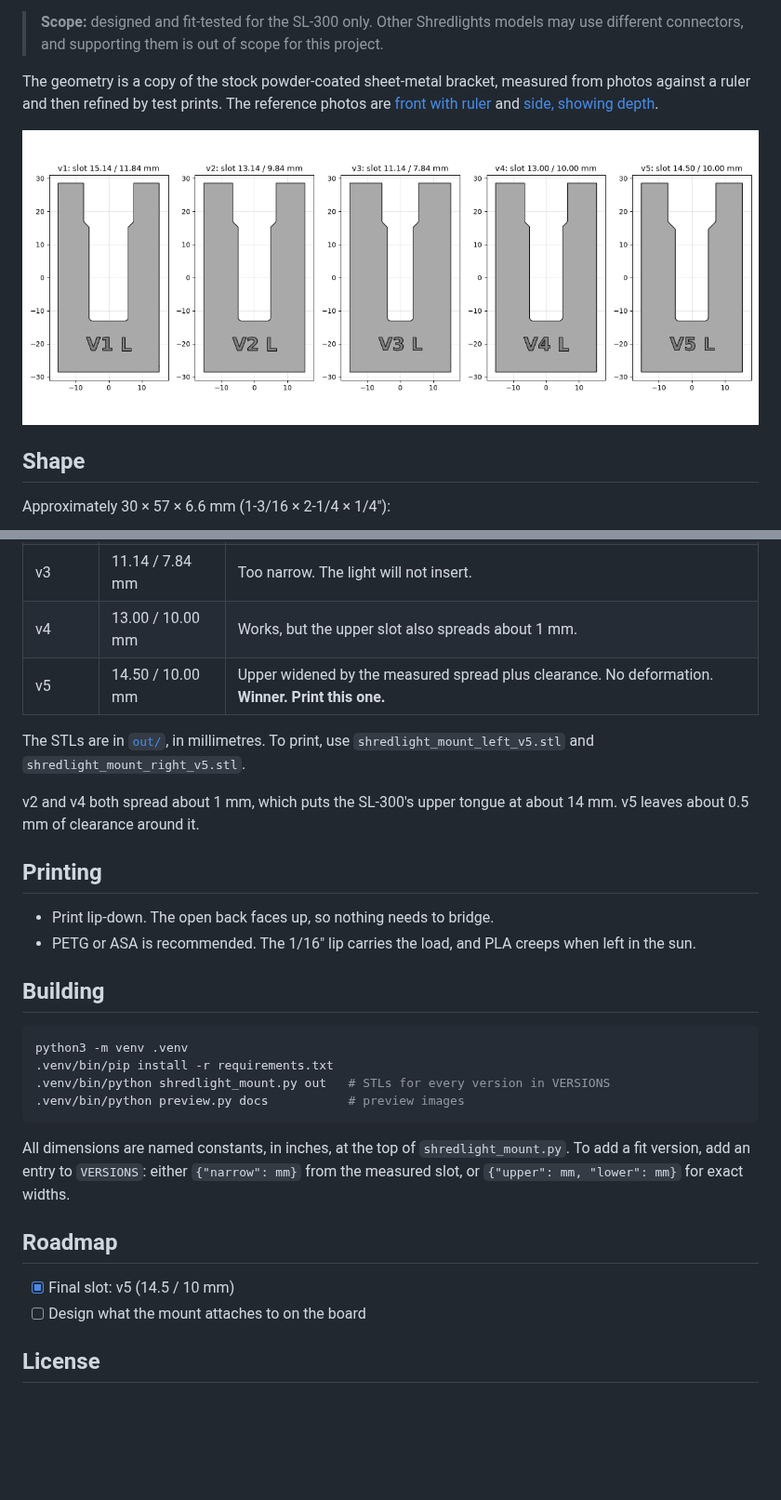
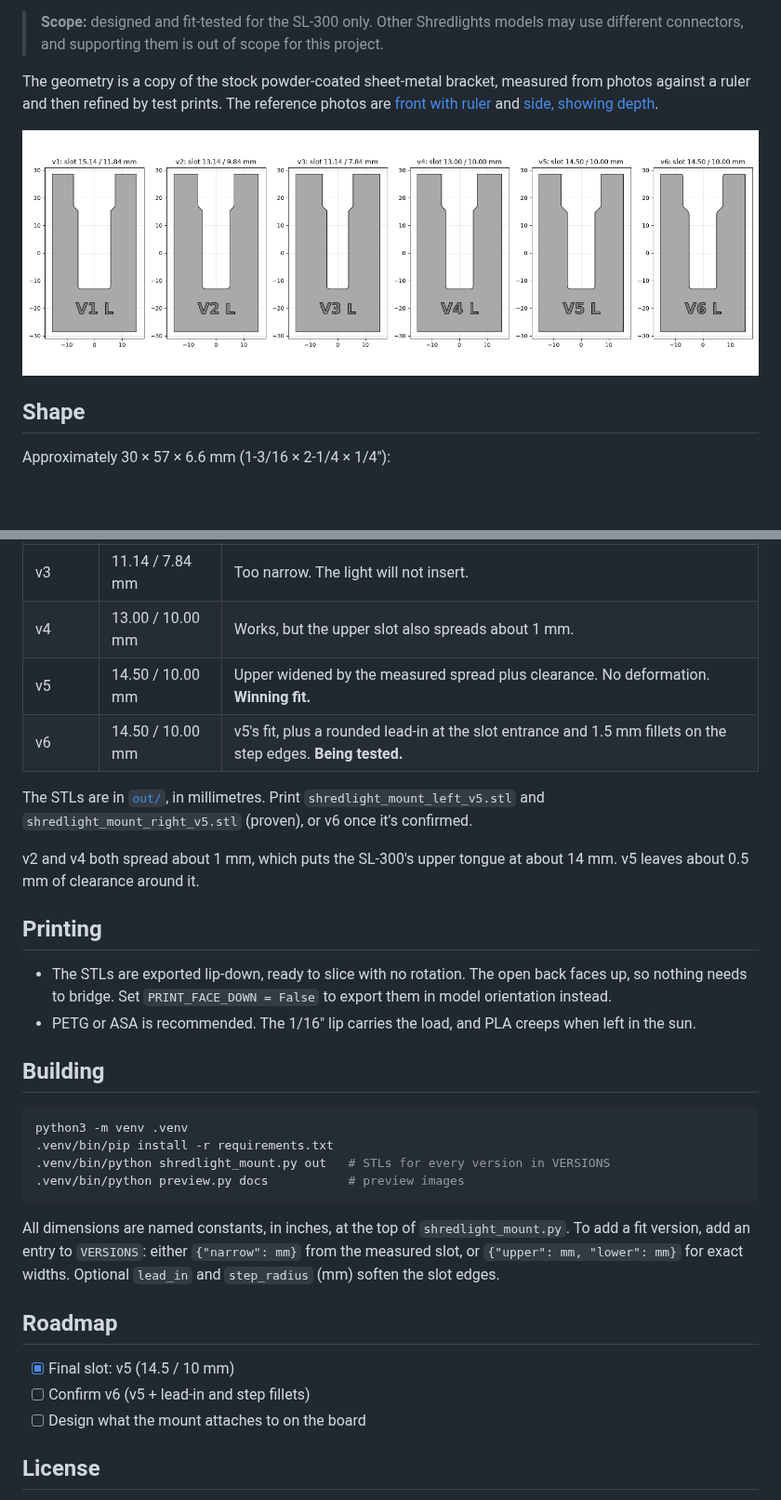
Before and after one commit to beadon/shredlight-mounts, a Markdown page: README.md, 2 parts joined by grey strips. Shown at 93% size. Rendered like a GitHub page; pictures changed too: docs/versions.png; blank space fills up the shorter version.

```diff
--- a/README.md
+++ b/README.md
@@ -33,15 +33,16 @@ Each version is engraved on the front lip (e.g. `V2 L`), so a printed part can b
 | v2 | 13.14 / 9.84 mm | Snug, but the upper slot spreads about 1 mm when the light goes in. Stresses the part. |
 | v3 | 11.14 / 7.84 mm | Too narrow. The light will not insert. |
 | v4 | 13.00 / 10.00 mm | Works, but the upper slot also spreads about 1 mm. |
-| v5 | 14.50 / 10.00 mm | Upper widened by the measured spread plus clearance. No deformation. **Winner. Print this one.** |
+| v5 | 14.50 / 10.00 mm | Upper widened by the measured spread plus clearance. No deformation. **Winning fit.** |
+| v6 | 14.50 / 10.00 mm | v5's fit, plus a rounded lead-in at the slot entrance and 1.5 mm fillets on the step edges. **Being tested.** |
 
-The STLs are in [`out/`](out), in millimetres. To print, use `shredlight_mount_left_v5.stl` and `shredlight_mount_right_v5.stl`.
+The STLs are in [`out/`](out), in millimetres. Print `shredlight_mount_left_v5.stl` and `shredlight_mount_right_v5.stl` (proven), or v6 once it's confirmed.
 
 v2 and v4 both spread about 1 mm, which puts the SL-300's upper tongue at about 14 mm. v5 leaves about 0.5 mm of clearance around it.
 
 ## Printing
 
-- Print lip-down. The open back faces up, so nothing needs to bridge.
+- The STLs are exported lip-down, ready to slice with no rotation. The open back faces up, so nothing needs to bridge. Set `PRINT_FACE_DOWN = False` to export them in model orientation instead.
 - PETG or ASA is recommended. The 1/16" lip carries the load, and PLA creeps when left in the sun.
 
 ## Building
@@ -55,11 +56,12 @@ python3 -m venv .venv
 
 All dimensions are named constants, in inches, at the top of `shredlight_mount.py`. To add a fit
 version, add an entry to `VERSIONS`: either `{"narrow": mm}` from the measured slot, or
-`{"upper": mm, "lower": mm}` for exact widths.
+`{"upper": mm, "lower": mm}` for exact widths. Optional `lead_in` and `step_radius` (mm) soften the slot edges.
 
 ## Roadmap
 
 - [x] Final slot: v5 (14.5 / 10 mm)
+- [ ] Confirm v6 (v5 + lead-in and step fillets)
 - [ ] Design what the mount attaches to on the board
 
 ## License
```
Also changed, not shown: docs/sections.png, 13 other files.
